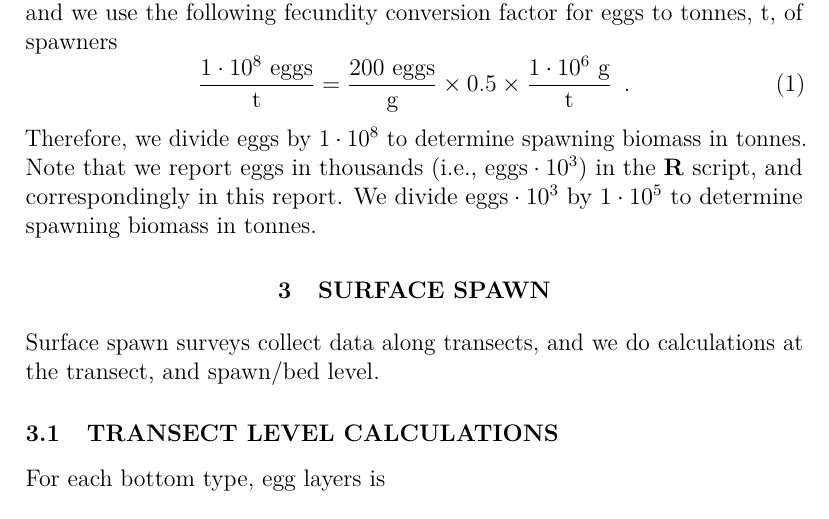
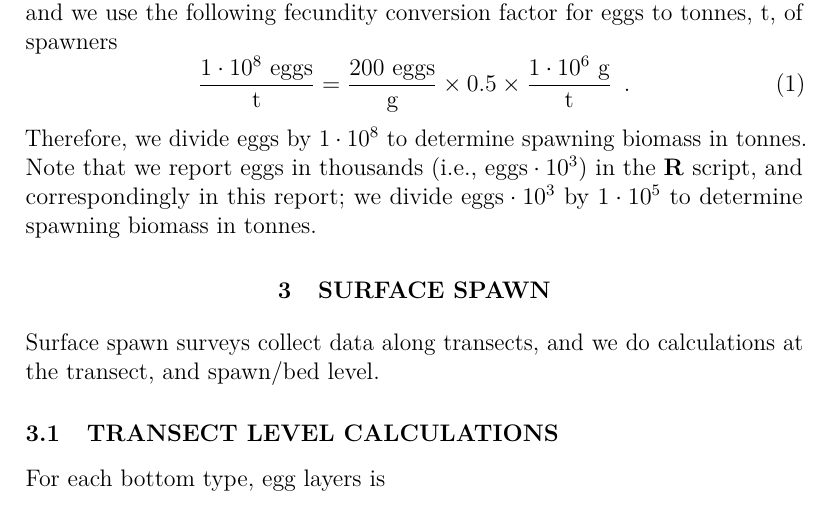
Before and after one commit to jaclyncleary/HerringSpawnDocumentation, a LaTeX document (SpawnIndex.tex): part of page 10 of 15, cut so that both start at the same text. Compiled offline with pdfLaTeX.

Commit message:
Updates to the Tech Report template

```diff
--- a/SpawnIndex.tex
+++ b/SpawnIndex.tex
@@ -7,8 +7,8 @@
 \usepackage{techreport}
 
 % New definitions: Title, year, report number
-% Note: put words in math mode to prevent case changes (i.e., species names)
-\newcommand{\trTitle}{Calculating spawn indices for Pacific herring ($Clupea~pallasii$) in British Columbia, Canada}
+% Put words in math mode to prevent case changes (i.e., species names)
+\newcommand{\trTitle}{Calculating spawn indices for Pacific herring ($Clupea$ $pallasii$) in British Columbia, Canada}
 \newcommand{\trYear}{2017}
 \newcommand{\trReportNum}{XXXX}
 
@@ -112,8 +112,7 @@ We assume that females account for 50\% of spawners, and we use the following fe
 \end{equation}
 Therefore, we divide eggs by $1 \cdot 10^{8}$ to determine spawning biomass in tonnes.
 %In order to avoid precision loss with large numbers -- is that the reason?
-Note that we report eggs in thousands (i.e., $\text{eggs} \cdot 10^{3}$) in the \textbf{R} script, and correspondingly in this report.
-We divide $\text{eggs} \cdot 10^{3}$ by $1 \cdot 10^{5}$ to determine spawning biomass in tonnes.
+Note that we report eggs in thousands (i.e., $\text{eggs} \cdot 10^{3}$) in the \textbf{R} script, and correspondingly in this report; we divide $\text{eggs} \cdot 10^{3}$ by $1 \cdot 10^{5}$ to determine spawning biomass in tonnes.
 
 \section{SURFACE SPAWN}
 
```
Also changed, not shown: 2 other files.
